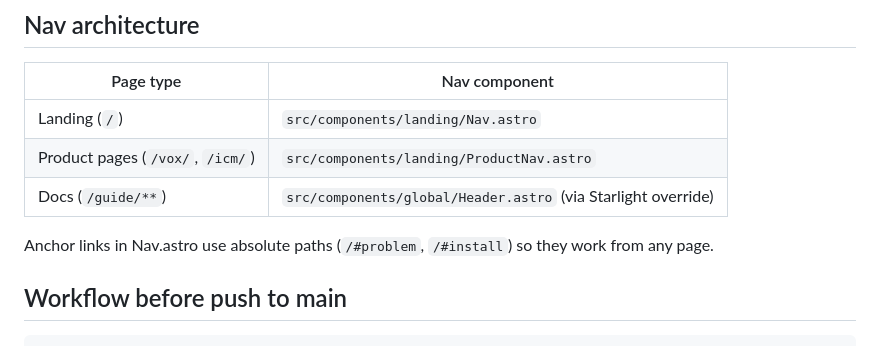
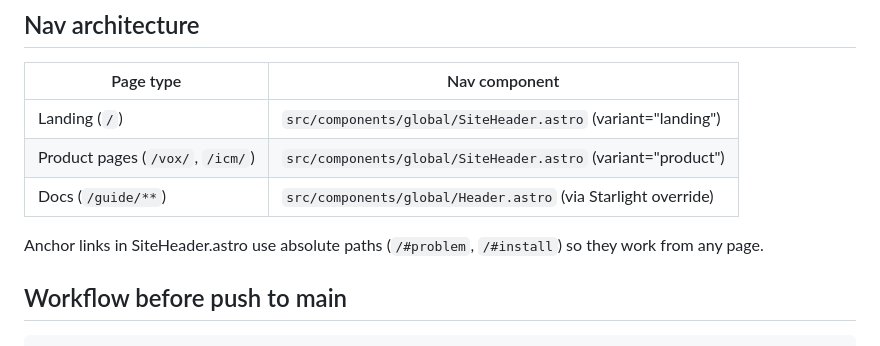
Before and after one commit to rtk-ai/rtk-ldp, a Markdown page: .claude/CLAUDE.md, the part around the change. GitHub-like rendering.

```diff
--- a/.claude/CLAUDE.md
+++ b/.claude/CLAUDE.md
@@ -102,11 +102,11 @@ CI clones `rtk/main` at `./rtk-repo`. Once `feat-refac-doc` is merged into main,
 
 | Page type | Nav component |
 |-----------|--------------|
-| Landing (`/`) | `src/components/landing/Nav.astro` |
-| Product pages (`/vox/`, `/icm/`) | `src/components/landing/ProductNav.astro` |
+| Landing (`/`) | `src/components/global/SiteHeader.astro` (variant="landing") |
+| Product pages (`/vox/`, `/icm/`) | `src/components/global/SiteHeader.astro` (variant="product") |
 | Docs (`/guide/**`) | `src/components/global/Header.astro` (via Starlight override) |
 
-Anchor links in Nav.astro use absolute paths (`/#problem`, `/#install`) so they work from any page.
+Anchor links in SiteHeader.astro use absolute paths (`/#problem`, `/#install`) so they work from any page.
 
 ## Workflow before push to main
 
```
Also changed, not shown: CLAUDE.md (+3 -3 lines).
